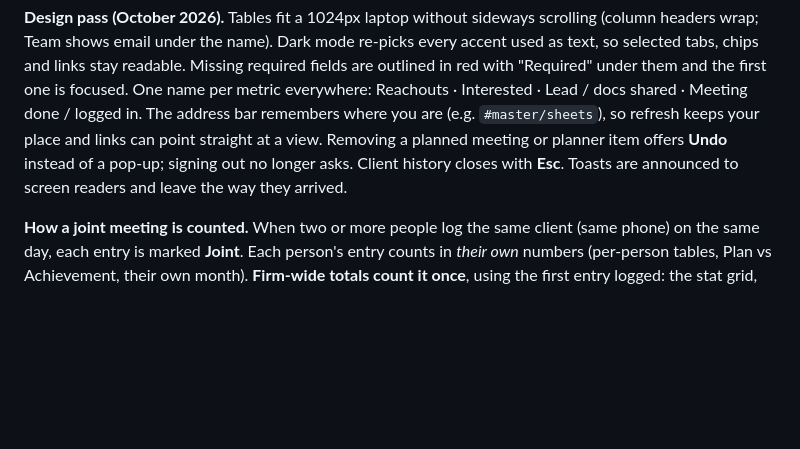
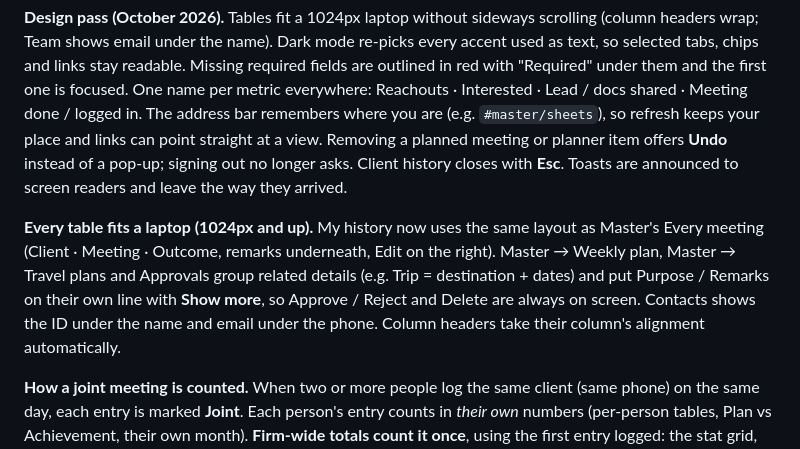
Before and after one commit to Hyperion2804/meeting-ledger, a Markdown page: README.md, the part around the change. GitHub-like rendering; blank space fills up the shorter version.

```diff
--- a/README.md
+++ b/README.md
@@ -479,6 +479,15 @@ Removing a planned meeting or planner item offers **Undo** instead of a
 pop-up; signing out no longer asks. Client history closes with **Esc**.
 Toasts are announced to screen readers and leave the way they arrived.
 
+**Every table fits a laptop (1024px and up).** My history now uses the
+same layout as Master's Every meeting (Client · Meeting · Outcome, remarks
+underneath, Edit on the right). Master → Weekly plan, Master → Travel
+plans and Approvals group related details (e.g. Trip = destination +
+dates) and put Purpose / Remarks on their own line with **Show more**, so
+Approve / Reject and Delete are always on screen. Contacts shows the ID
+under the name and email under the phone. Column headers take their
+column's alignment automatically.
+
 **How a joint meeting is counted.** When two or more people log the same
 client (same phone) on the same day, each entry is marked **Joint**. Each
 person's entry counts in *their own* numbers (per-person tables, Plan vs
```
